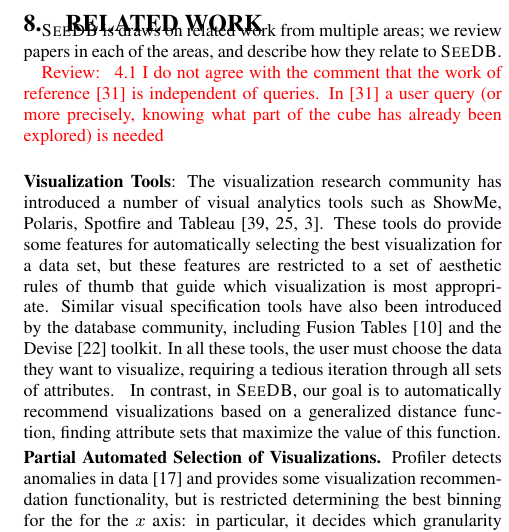
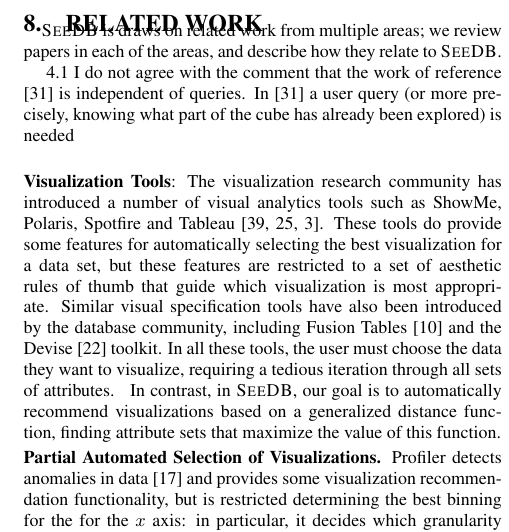
Before and after one commit to zwcode-cs/seedb, a LaTeX paper (full-paper/document.tex, which reads full-paper/related_work.tex): part of one column of page 12 of 13, cut so that both start at the same text. Compiled offline with pdfLaTeX.

Commit message:
resolved

```diff
--- a/full-paper/related_work.tex
+++ b/full-paper/related_work.tex
@@ -7,7 +7,7 @@
 we review papers in each of the areas, and describe how they relate to
 \SeeDB.
 
-\reviewer {
+\resolved\reviewer {
 	4.1 I do not agree with the comment that the work of reference [31] is
 independent of queries. In [31] a user query (or more precisely, knowing
 what part of the cube has already been explored) is needed
```
